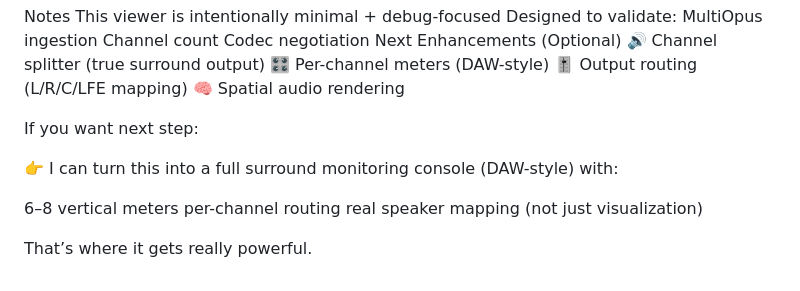
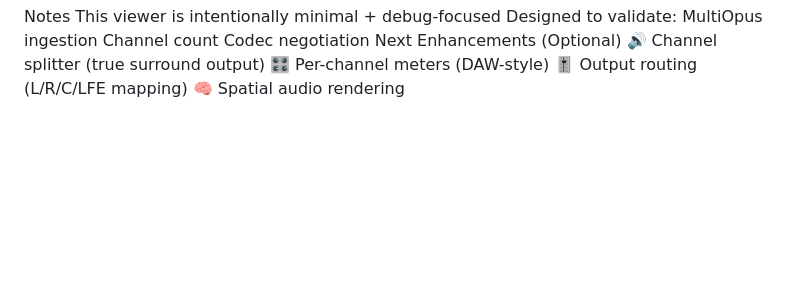
Before and after one commit to rnkvogel/Dolby.io-Surround-Sound-Web-Publisher-RTS, a Markdown page: README.md, the part around the change. Drawn GitHub-style; blank space fills up the shorter version.

```diff
--- a/README.md
+++ b/README.md
@@ -135,13 +135,3 @@ Next Enhancements (Optional)
 🎛 Per-channel meters (DAW-style)
 🎚 Output routing (L/R/C/LFE mapping)
 🧠 Spatial audio rendering
-
-If you want next step:
-
-👉 I can turn this into a full surround monitoring console (DAW-style) with:
-
-6–8 vertical meters
-per-channel routing
-real speaker mapping (not just visualization)
-
-That’s where it gets really powerful.
```
